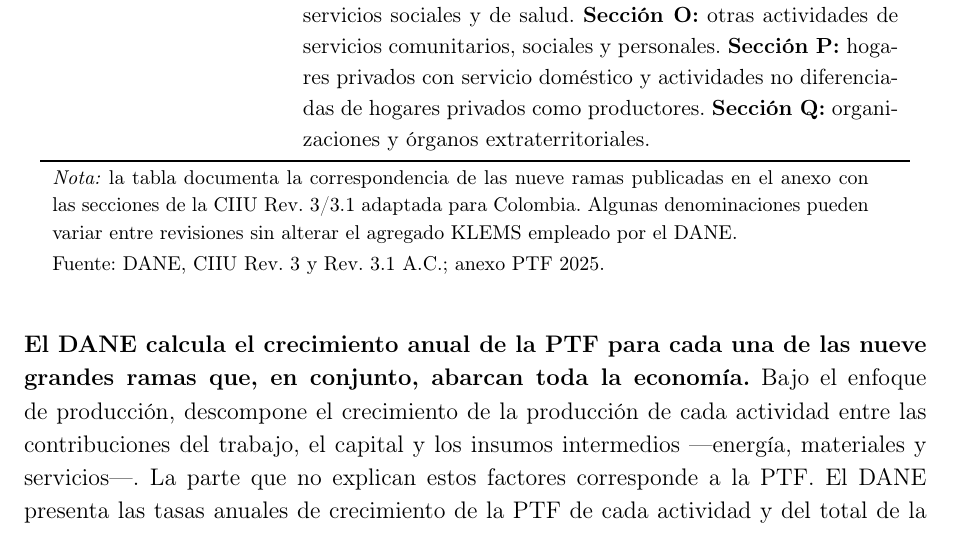
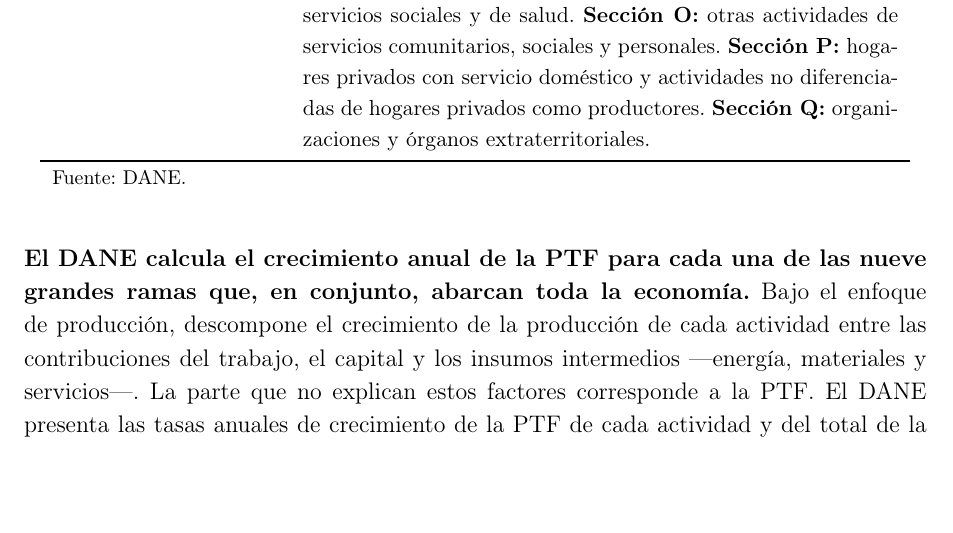
Before and after one commit to oliverpardo1979/informe_ptf, a LaTeX document (main.tex, which reads Paper/sections/tabla_subactividades.tex): part of page 7 of 18, cut so that both start at the same text, the shorter picture padded with empty space. Compiled offline with pdfLaTeX.

Commit message:
Simplifica la fuente del cuadro 1

```diff
--- a/Paper/sections/tabla_subactividades.tex
+++ b/Paper/sections/tabla_subactividades.tex
@@ -53,10 +53,6 @@ personales.
 diferenciadas de hogares privados como productores.
 \textbf{Sección Q:} organizaciones y órganos extraterritoriales. \\
 \bottomrule
-\multicolumn{2}{p{14.4cm}}{\footnotesize \textit{Nota:} la tabla documenta la
-correspondencia de las nueve ramas publicadas en el anexo con las secciones
-de la CIIU Rev. 3/3.1 adaptada para Colombia. Algunas denominaciones pueden
-variar entre revisiones sin alterar el agregado KLEMS empleado por el DANE.}\\
-\multicolumn{2}{l}{\footnotesize Fuente: DANE, CIIU Rev. 3 y Rev. 3.1 A.C.; anexo PTF 2025.}\\
+\multicolumn{2}{l}{\footnotesize Fuente: DANE.}\\
 \end{longtable}
 \normalsize
```
Also changed, not shown: Informes_finales/Informe_PTF_actividades_2005_2024.pdf.
